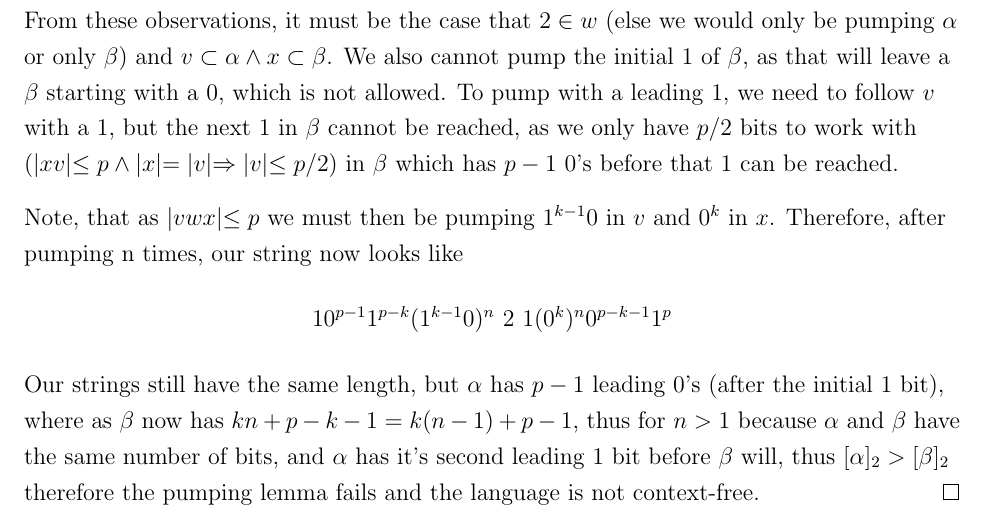
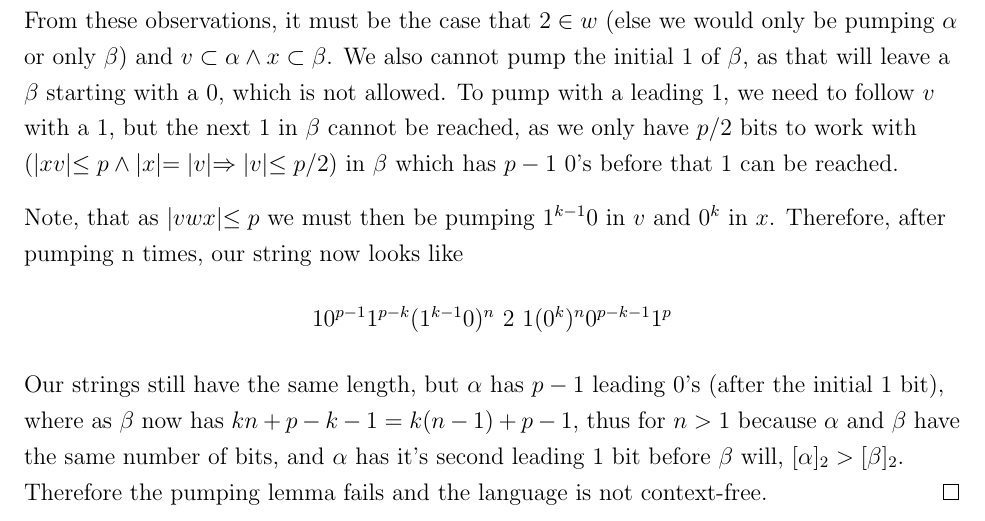
Before and after one commit to imalerich/cs331, a LaTeX problem sheet (hw8/imm-hw08.tex): part of page 3 of 3, cut so that both start at the same text. Compiled offline with pdfLaTeX.

Commit message:
fixes a typo

```diff
--- a/hw8/imm-hw08.tex
+++ b/hw8/imm-hw08.tex
@@ -146,7 +146,7 @@
 		Our strings still have the same length, but $\alpha$ has $p-1$ leading 0's (after the initial 1 bit),
 		where as $\beta$ now has $kn+p-k-1=k(n-1)+p-1$, thus for $n>1$ because $\alpha$ and $\beta$ have the
 		same number of bits, and $\alpha$ has it's second leading 1 bit before $\beta$ will,
-		thus $[\alpha]_2 > [\beta]_2$ therefore the pumping lemma fails and the language is not context-free.
+		$[\alpha]_2 > [\beta]_2$. Therefore the pumping lemma fails and the language is not context-free.
 	\end{proof}
 
 \end{document}
```
Also changed, not shown: hw8/imm-hw08.pdf.
